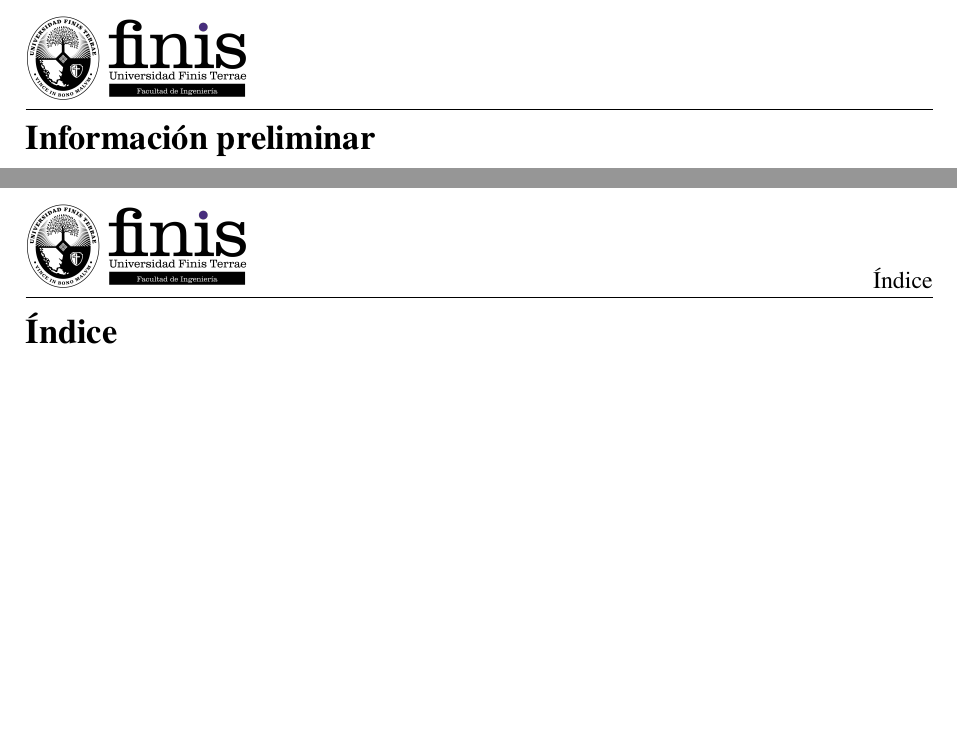
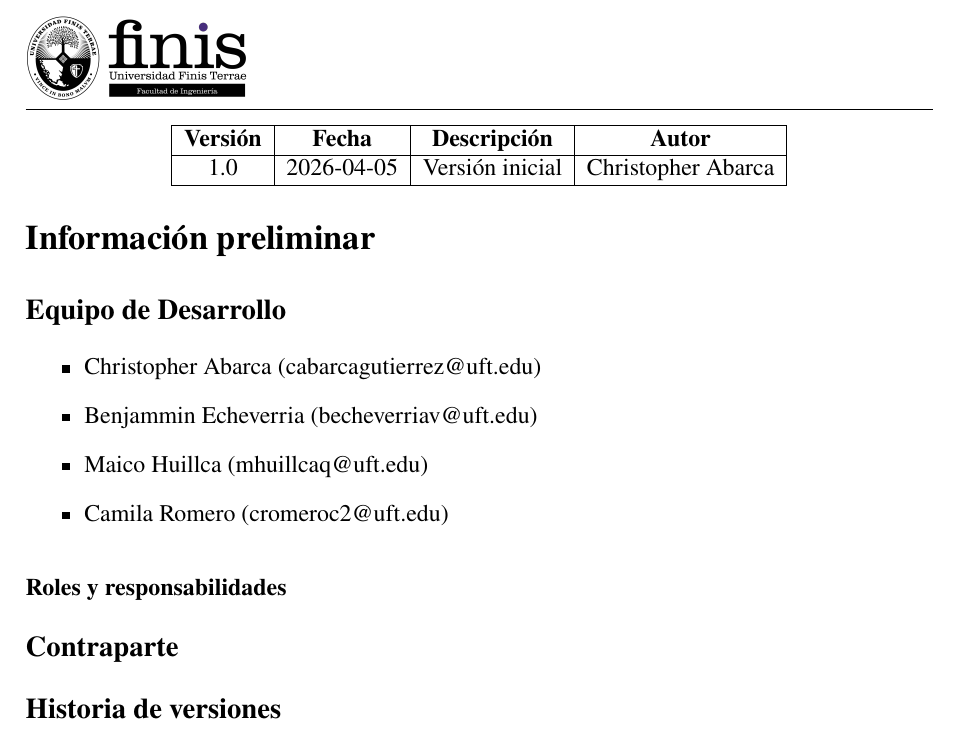
Before and after one commit to Christho24/Proyecto-de-complementos-, a LaTeX document (main.tex): two parts of pages 2 and 3 of 4 before the commit and part of page 2 of 6 after it, the two joined at a grey line, cut at the place of the change, the shorter picture padded with empty space. Compiled offline with pdfLaTeX.

Commit message:
Cambios pequeños

```diff
--- a/main.tex
+++ b/main.tex
@@ -31,4 +31,31 @@ Camila Romero}
 \begin{document}
 \fairemarges%
 \portada%
+
 \section*{Información preliminar}
+
+
+\subsection*{Equipo de Desarrollo}
+\begin{itemize}
+    \item Christopher Abarca (cabarcagutierrez@uft.edu)
+    \item Benjammin Echeverria (becheverriav@uft.edu)
+    \item Maico Huillca (mhuillcaq@uft.edu)
+    \item Camila Romero (cromeroc2@uft.edu)
+\end{itemize}
+\subsubsection*{Roles y responsabilidades}
+
+\subsection*{Contraparte}
+
+\subsection*{Historia de versiones}
+
+\begin{table}
+\centering
+\begin{tabular}{|c|c|c|c|}
+\hline
+\textbf{Versión} & \textbf{Fecha} & \textbf{Descripción} & \textbf{Autor} \\
+\hline
+1.0 & 2026-04-05 & Versión inicial & Christopher Abarca \\
+\hline
+\end{tabular}
+
+\end{table}
```
Also changed, not shown: main.tex (9 more changed lines), 1 other file.
